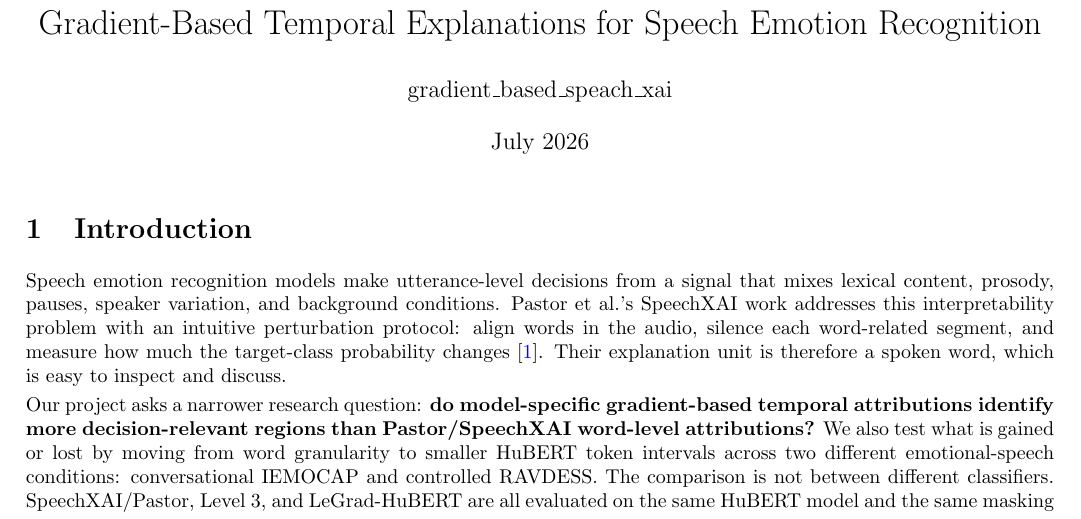
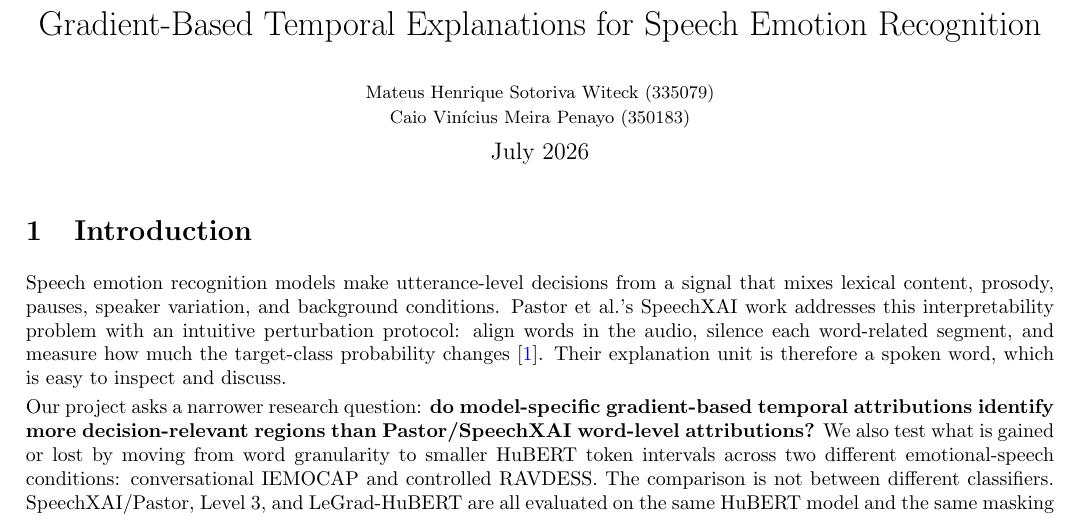
Before and after one commit to MateusWiteck/gradient_based_speach_xai, a LaTeX document (report/final_report.tex): part of page 1 of 4, cut so that both start at the same text. Compiled offline with pdfLaTeX.

Commit message:
Add report title and authors

```diff
--- a/report/final_report.tex
+++ b/report/final_report.tex
@@ -22,13 +22,14 @@
 \renewcommand{\arraystretch}{1.08}
 \newcommand{\resultcell}[2]{\begin{tabular}{@{}c@{}}#1\\[-0.15em]{\tiny #2}\end{tabular}}
 
-\title{\vspace{-1.4em}Gradient-Based Temporal Explanations for Speech Emotion Recognition}
-\author{gradient\_based\_speach\_xai}
-\date{July 2026}
+\title{\vspace{-2.0em}Gradient-Based Temporal Explanations for Speech Emotion Recognition}
+\author{\small Mateus Henrique Sotoriva Witeck (335079)\\[-0.2em]
+\small Caio Vin\'icius Meira Penayo (350183)}
+\date{\vspace{-0.7em}July 2026}
 
 \begin{document}
 \maketitle
-\vspace{-1.6em}
+\vspace{-2.0em}
 
 \section{Introduction}
 
```
Also changed, not shown: report/final_report.pdf.
